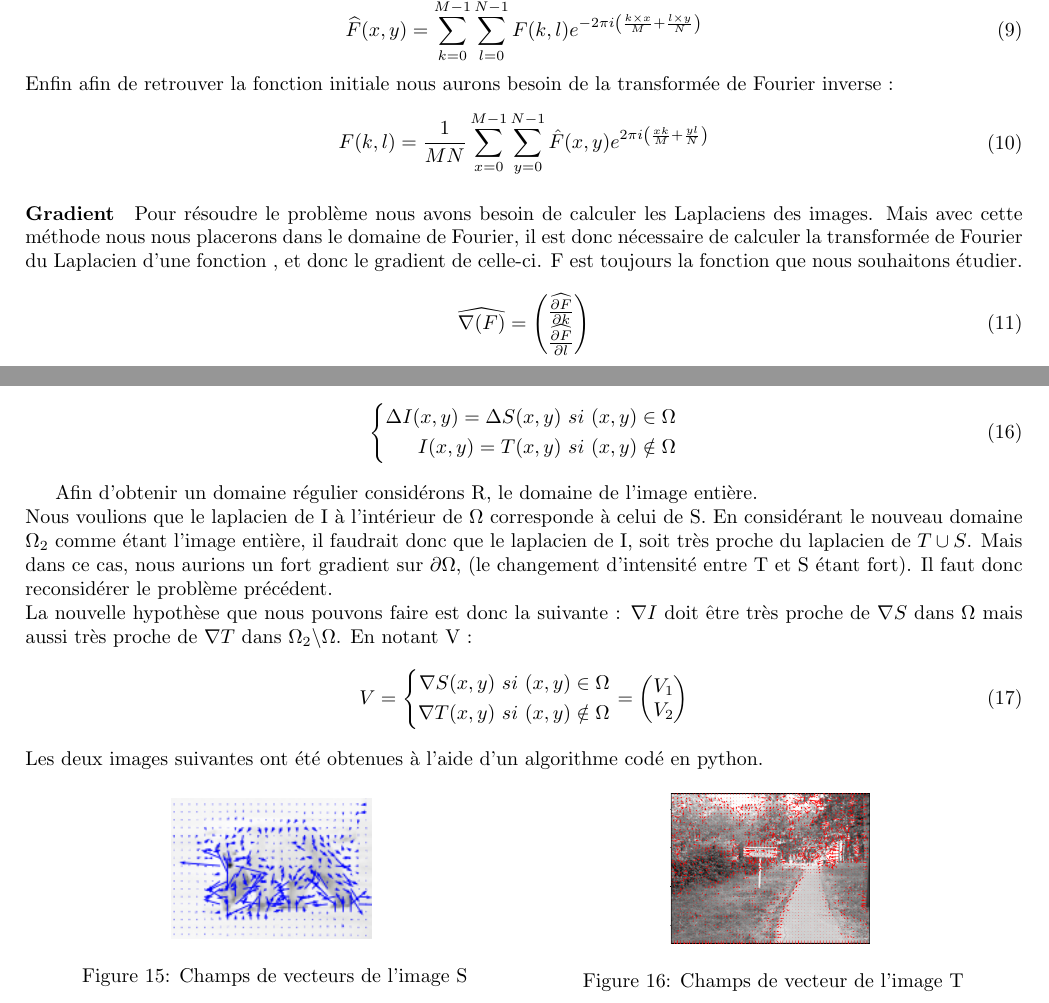
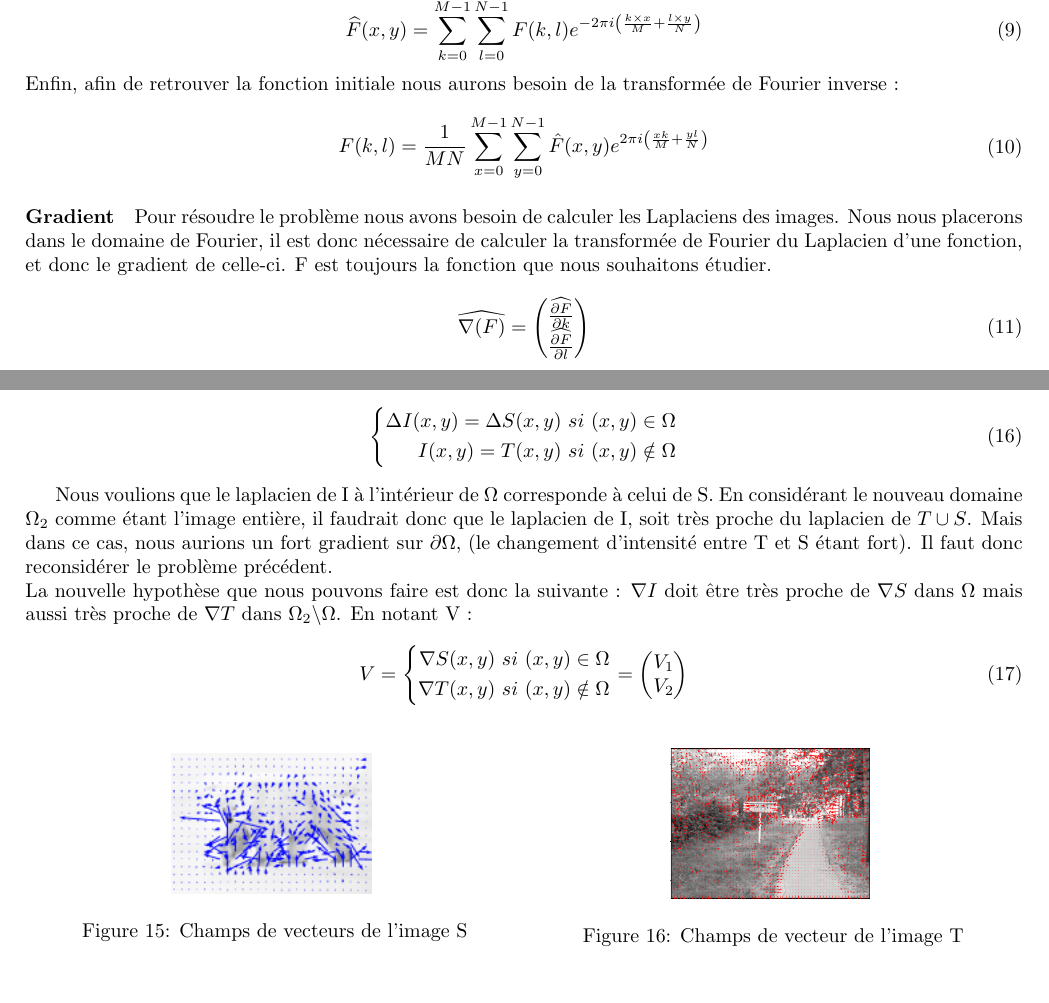
Before and after one commit to MVirginie/BlendIm, a LaTeX document (Memory/Rapport.tex, which reads Memory/Chapters/04_Fourier.tex): two parts of pages 12 and 13 of 26, joined at a grey line, cut so that both start at the same text. Compiled offline with pdfLaTeX.

Commit message:
Correction fautes partie 4

```diff
--- a/Memory/Chapters/04_Fourier.tex
+++ b/Memory/Chapters/04_Fourier.tex
@@ -7,14 +7,14 @@ Soit F une fonction, sa transformée de Fourier peut s'écrire de la façon suiv
 \widehat{F}(x,y) = \sum_{k = 0}^{M-1} \sum_{l = 0}^{N-1} F(k,l) e^{-2\pi i\left(\frac{k\times x}{M}+\frac{l\times y}{N}\right)}
 \end{aligned}
 \end{equation}
-Enfin afin de retrouver la fonction initiale nous aurons besoin de la transformée de Fourier inverse :
+Enfin, afin de retrouver la fonction initiale nous aurons besoin de la transformée de Fourier inverse :
 \begin{equation}
 \begin{aligned}
 F(k,l) = \frac{1}{MN} \sum_{x = 0}^{M-1} \sum_{y = 0}^{N-1} \hat{F}(x,y) e^{2\pi i \left(\frac{xk}{M}+\frac{yl}{N}\right)}
 \end{aligned}
 \end{equation}
 \paragraph{Gradient}
-Pour résoudre le problème nous avons besoin de calculer les Laplaciens des images. Mais avec cette méthode nous nous placerons dans le domaine de Fourier, il est donc nécessaire de calculer la transformée de Fourier du Laplacien d'une fonction , et donc le gradient de celle-ci.
+Pour résoudre le problème nous avons besoin de calculer les Laplaciens des images. Nous nous placerons dans le domaine de Fourier, il est donc nécessaire de calculer la transformée de Fourier du Laplacien d'une fonction, et donc le gradient de celle-ci.
 F est toujours la fonction que nous souhaitons étudier.
 \begin{equation}
 \begin{aligned}
@@ -68,7 +68,6 @@ I(x,y) = T(x,y) \ si \ (x,y) \notin \Omega
 \right.
 \end{equation}
 
-Afin d'obtenir un domaine régulier considérons R, le domaine de l'image entière.\\
 Nous voulions que le laplacien de I à l'intérieur de $\Omega$ corresponde à celui de S. En considérant le nouveau domaine $\Omega_2$ comme étant l'image entière, il faudrait donc que le laplacien de I, soit très proche du laplacien de $T \cup S$. Mais dans ce cas, nous aurions un fort gradient sur $\partial \Omega$, (le  changement d'intensité entre T et S étant fort).  Il faut donc reconsidérer le problème précédent. \\
 La nouvelle hypothèse que nous pouvons faire  est donc la suivante : $\nabla I$ doit être très proche de $\nabla S$ dans $\Omega$ mais aussi très proche de $\nabla T$ dans $\Omega_2 \backslash \Omega$. En notant V :
 \begin{equation}
@@ -84,7 +83,6 @@ V_1\\
 V_2
 \end{pmatrix}
 \end{equation}
-Les deux images suivantes ont été obtenues à l'aide d'un algorithme codé en python.
 \begin{figure}[!htb]
    \begin{minipage}{0.5\textwidth}
      \centering
```
Also changed, not shown: Memory/Chapters/04_Fourier.tex (2 more changed lines).
